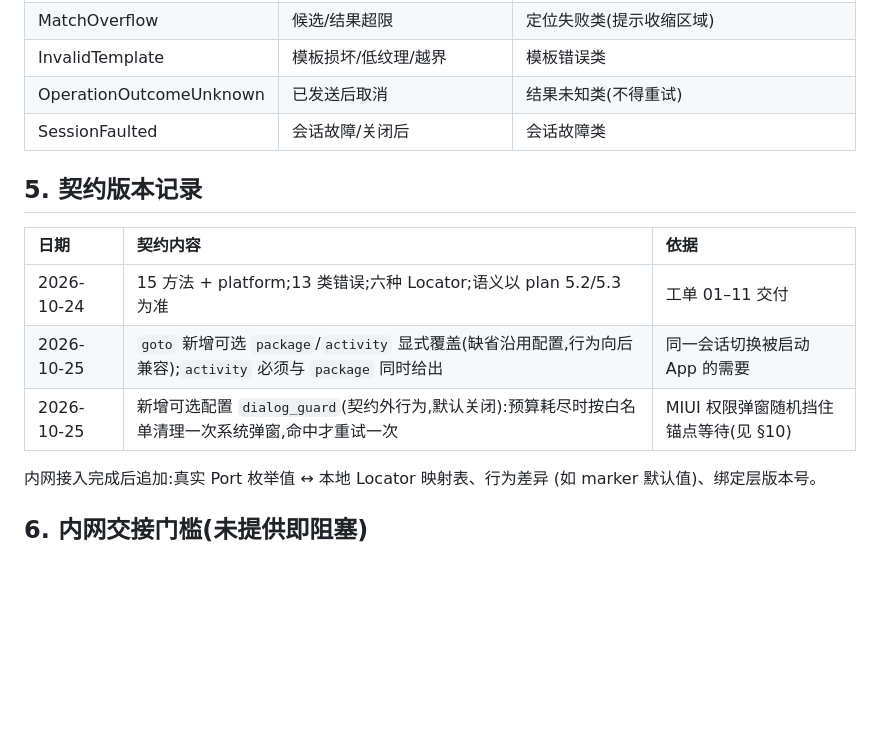
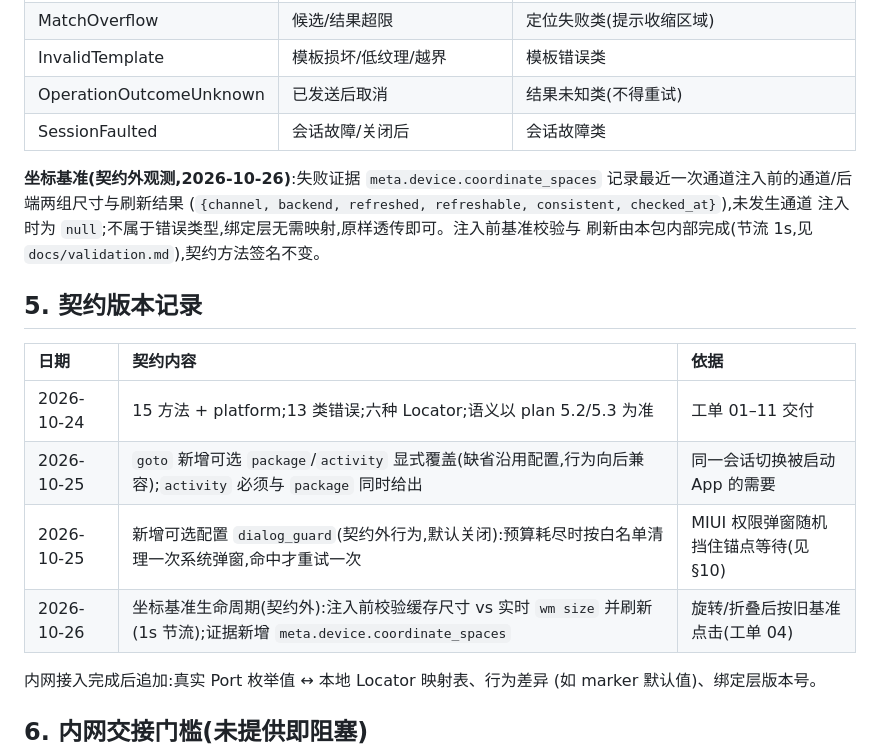
Before and after one commit to zengweilin6452/moblie-auto, a Markdown page: docs/integration.md, the part around the change. Rendered like a GitHub page; blank space fills up the shorter version.

```diff
--- a/docs/integration.md
+++ b/docs/integration.md
@@ -108,6 +108,12 @@ pytest tests/contract -q          # 本地参考契约核对
 | OperationOutcomeUnknown | 已发送后取消 | 结果未知类(不得重试) |
 | SessionFaulted | 会话故障/关闭后 | 会话故障类 |
 
+**坐标基准(契约外观测,2026-10-26)**:失败证据 `meta.device.coordinate_spaces`
+记录最近一次通道注入前的通道/后端两组尺寸与刷新结果
+(`{channel, backend, refreshed, refreshable, consistent, checked_at}`),未发生通道
+注入时为 `null`;不属于错误类型,绑定层无需映射,原样透传即可。注入前基准校验与
+刷新由本包内部完成(节流 1s,见 `docs/validation.md`),契约方法签名不变。
+
 ## 5. 契约版本记录
 
 | 日期 | 契约内容 | 依据 |
@@ -115,6 +121,7 @@ pytest tests/contract -q          # 本地参考契约核对
 | 2026-10-24 | 15 方法 + platform;13 类错误;六种 Locator;语义以 plan 5.2/5.3 为准 | 工单 01–11 交付 |
 | 2026-10-25 | `goto` 新增可选 `package`/`activity` 显式覆盖(缺省沿用配置,行为向后兼容);`activity` 必须与 `package` 同时给出 | 同一会话切换被启动 App 的需要 |
 | 2026-10-25 | 新增可选配置 `dialog_guard`(契约外行为,默认关闭):预算耗尽时按白名单清理一次系统弹窗,命中才重试一次 | MIUI 权限弹窗随机挡住锚点等待(见 §10) |
+| 2026-10-26 | 坐标基准生命周期(契约外):注入前校验缓存尺寸 vs 实时 `wm size` 并刷新(1s 节流);证据新增 `meta.device.coordinate_spaces` | 旋转/折叠后按旧基准点击(工单 04) |
 
 内网接入完成后追加:真实 Port 枚举值 ↔ 本地 Locator 映射表、行为差异
 (如 marker 默认值)、绑定层版本号。
```
Also changed, not shown: docs/validation.md (+37 -0 lines).
